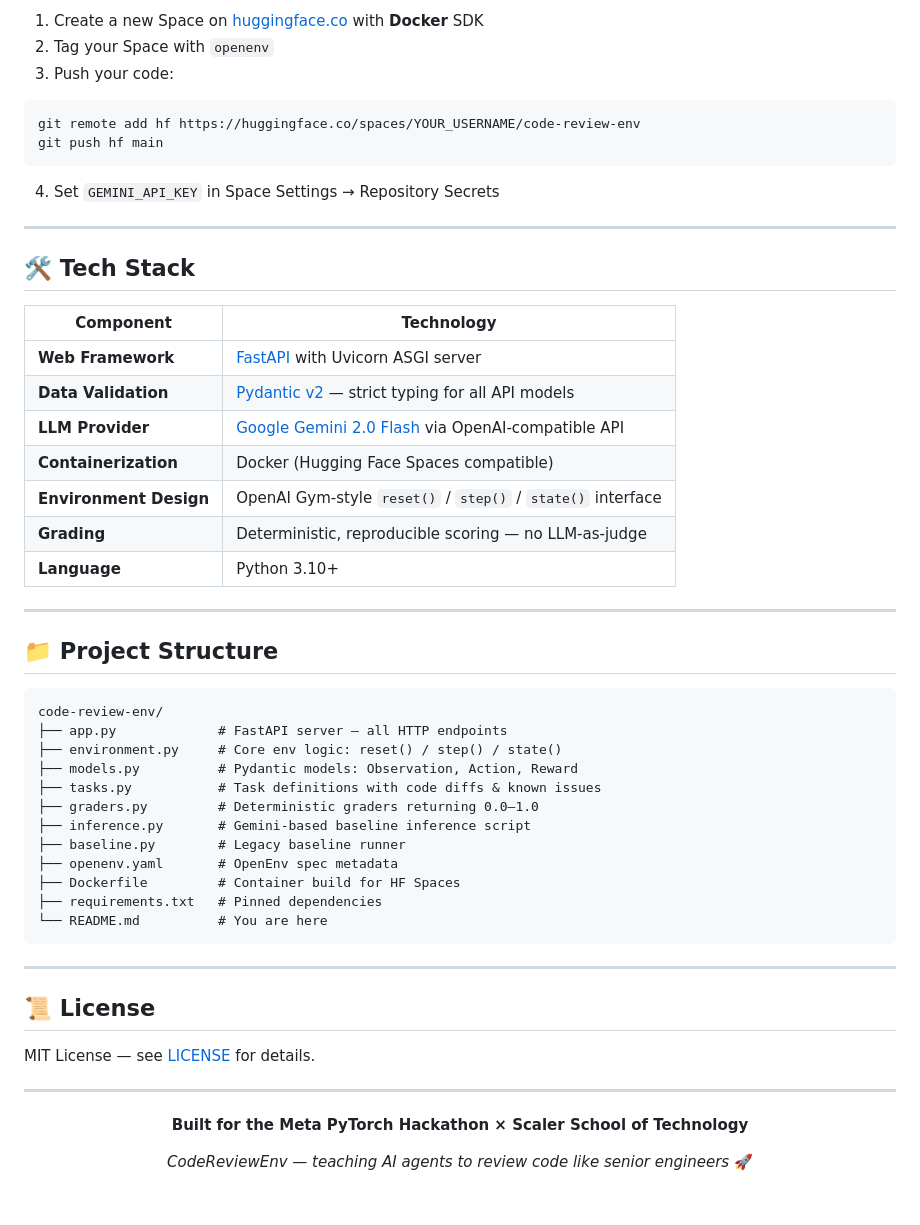
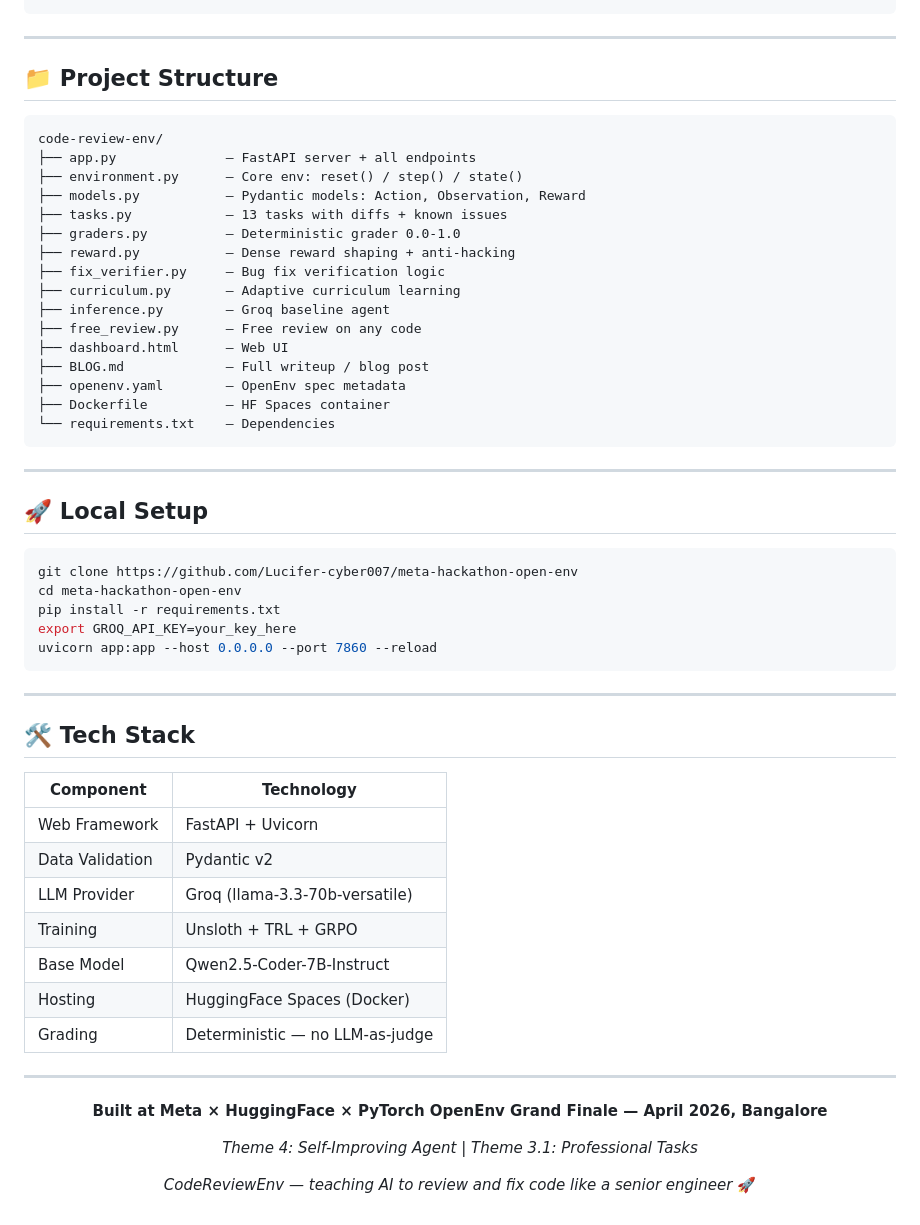
Before and after one commit to Lucifer-cyber007/meta-hackathon-open-env, a Markdown page: README.md, the part around one of its changes. Drawn GitHub-style.

````diff
--- a/README.md
+++ b/README.md
@@ -278,25 +260,3 @@ python inference.py --model gemini-2.0-flash
-1. Create a new Space on [huggingface.co](https://huggingface.co) with **Docker** SDK
-2. Tag your Space with `openenv`
-3. Push your code:
-```bash
-git remote add hf https://huggingface.co/spaces/YOUR_USERNAME/code-review-env
-git push hf main
-```
-4. Set `GEMINI_API_KEY` in Space Settings → Repository Secrets
-
----
-
-## 🛠️ Tech Stack
-
-| Component | Technology |
-|---|---|
-| **Web Framework** | [FastAPI](https://fastapi.tiangolo.com) with Uvicorn ASGI server |
-| **Data Validation** | [Pydantic v2](https://docs.pydantic.dev) — strict typing for all API models |
-| **LLM Provider** | [Google Gemini 2.0 Flash](https://ai.google.dev) via OpenAI-compatible API |
-| **Containerization** | Docker (Hugging Face Spaces compatible) |
-| **Environment Design** | OpenAI Gym-style `reset()` / `step()` / `state()` interface |
-| **Grading** | Deterministic, reproducible scoring — no LLM-as-judge |
-| **Language** | Python 3.10+ |
 
 ---
 
@@ -304,31 +264,57 @@ git push hf main
 
 ```
 code-review-env/
-├── app.py             # FastAPI server — all HTTP endpoints
-├── environment.py     # Core env logic: reset() / step() / state()
-├── models.py          # Pydantic models: Observation, Action, Reward
-├── tasks.py           # Task definitions with code diffs & known issues
-├── graders.py         # Deterministic graders returning 0.0–1.0
-├── inference.py       # Gemini-based baseline inference script
-├── baseline.py        # Legacy baseline runner
-├── openenv.yaml       # OpenEnv spec metadata
-├── Dockerfile         # Container build for HF Spaces
-├── requirements.txt   # Pinned dependencies
-└── README.md          # You are here
+├── app.py              — FastAPI server + all endpoints
+├── environment.py      — Core env: reset() / step() / state()
+├── models.py           — Pydantic models: Action, Observation, Reward
+├── tasks.py            — 13 tasks with diffs + known issues
+├── graders.py          — Deterministic grader 0.0-1.0
+├── reward.py           — Dense reward shaping + anti-hacking
+├── fix_verifier.py     — Bug fix verification logic
+├── curriculum.py       — Adaptive curriculum learning
+├── inference.py        — Groq baseline agent
+├── free_review.py      — Free review on any code
+├── dashboard.html      — Web UI
+├── BLOG.md             — Full writeup / blog post
+├── openenv.yaml        — OpenEnv spec metadata
+├── Dockerfile          — HF Spaces container
+└── requirements.txt    — Dependencies
 ```
 
 ---
 
-## 📜 License
+## 🚀 Local Setup
 
-MIT License — see [LICENSE](LICENSE) for details.
+```bash
+git clone https://github.com/Lucifer-cyber007/meta-hackathon-open-env
+cd meta-hackathon-open-env
+pip install -r requirements.txt
+export GROQ_API_KEY=your_key_here
+uvicorn app:app --host 0.0.0.0 --port 7860 --reload
+```
+
+---
+
+## 🛠️ Tech Stack
+
+| Component | Technology |
+|-----------|------------|
+| Web Framework | FastAPI + Uvicorn |
+| Data Validation | Pydantic v2 |
+| LLM Provider | Groq (llama-3.3-70b-versatile) |
+| Training | Unsloth + TRL + GRPO |
+| Base Model | Qwen2.5-Coder-7B-Instruct |
+| Hosting | HuggingFace Spaces (Docker) |
+| Grading | Deterministic — no LLM-as-judge |
 
 ---
 
 <div align="center">
 
-**Built for the Meta PyTorch Hackathon × Scaler School of Technology**
+**Built at Meta × HuggingFace × PyTorch OpenEnv Grand Finale — April 2026, Bangalore**
 
-*CodeReviewEnv — teaching AI agents to review code like senior engineers* 🚀
+*Theme 4: Self-Improving Agent | Theme 3.1: Professional Tasks*
+
+*CodeReviewEnv — teaching AI to review and fix code like a senior engineer* 🚀
 
 </div>
````
Also changed, not shown: other parts of README.md (+221 -239 lines).
